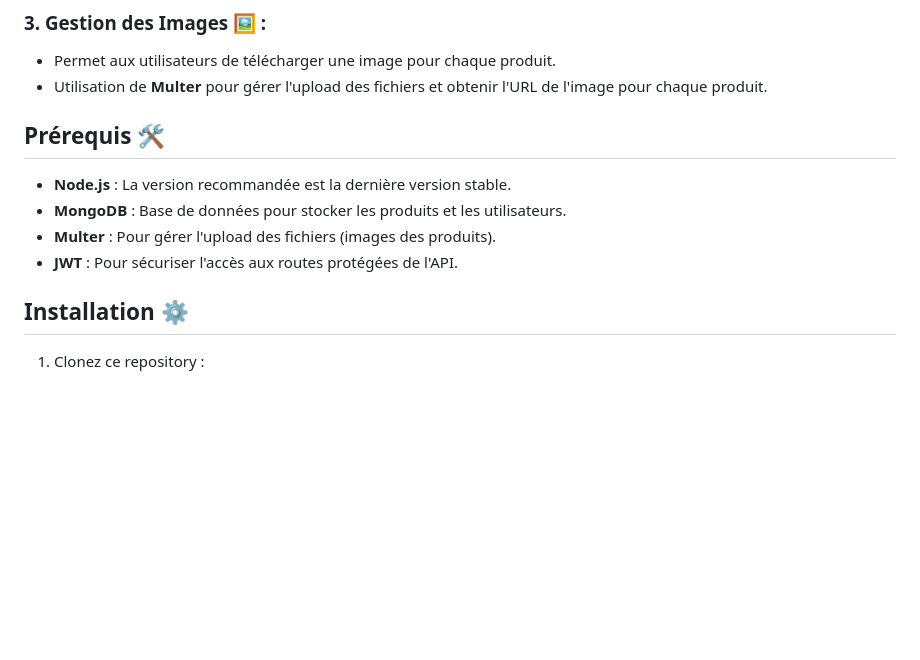
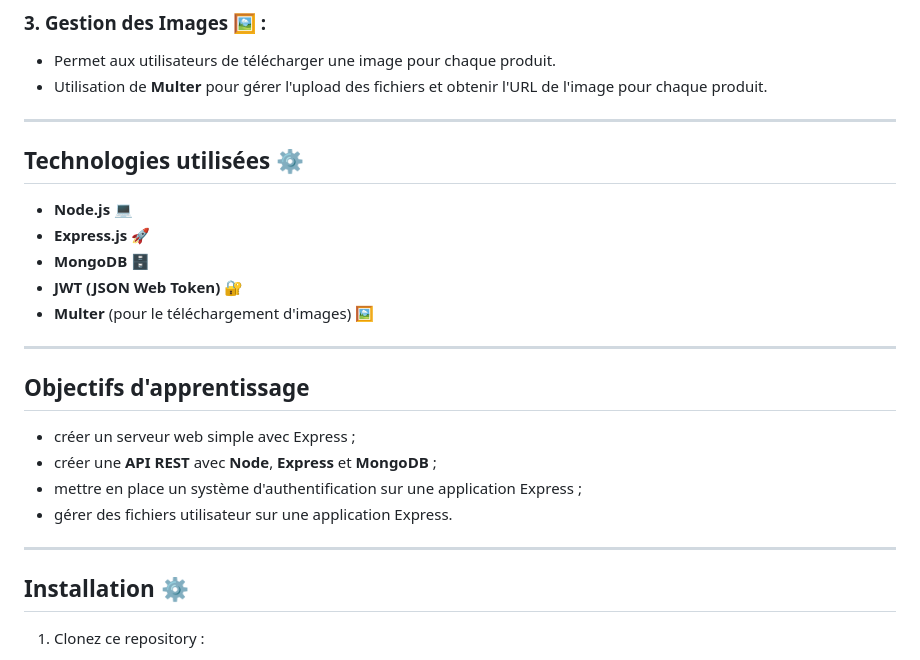
Before and after one commit to codeurluce/E-com_API_Nodejs, a Markdown page: README.md, the part around one of its changes. GitHub-like rendering; blank space fills up the shorter version.

```diff
--- a/README.md
+++ b/README.md
@@ -21,12 +23,25 @@ Cette **API** permet de gérer un magasin en ligne simple, avec des fonctionnali
 * Permet aux utilisateurs de télécharger une image pour chaque produit.
 * Utilisation de **Multer** pour gérer l'upload des fichiers et obtenir l'URL de l'image pour chaque produit.
 
-## Prérequis 🛠️
+---
 
-* **Node.js** : La version recommandée est la dernière version stable.
-* **MongoDB** : Base de données pour stocker les produits et les utilisateurs.
-* **Multer** : Pour gérer l'upload des fichiers (images des produits).
-* **JWT** : Pour sécuriser l'accès aux routes protégées de l'API.
+## Technologies utilisées ⚙️
+
+* **Node.js** 💻
+* **Express.js** 🚀
+* **MongoDB** 🗄️
+* **JWT (JSON Web Token)** 🔐
+* **Multer** (pour le téléchargement d'images) 🖼️
+
+---
+
+## Objectifs d'apprentissage
+- créer un serveur web simple avec Express ;
+- créer une **API REST** avec **Node**, **Express** et **MongoDB** ;
+- mettre en place un système d'authentification sur une application Express ;
+- gérer des fichiers utilisateur sur une application Express.
+
+---
 
 ## Installation ⚙️
 
```
Also changed, not shown: other parts of README.md (+5 -57 lines).
